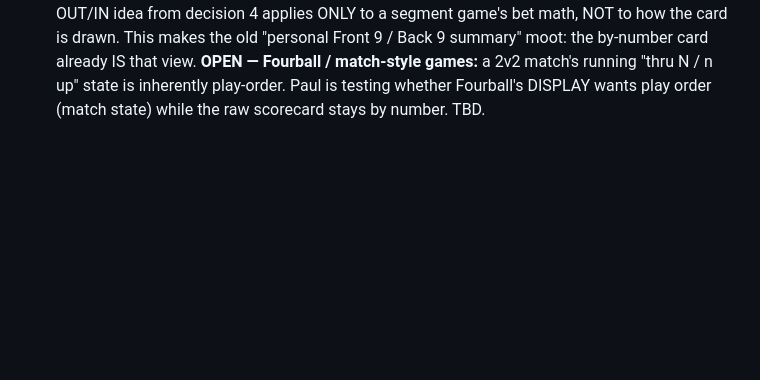
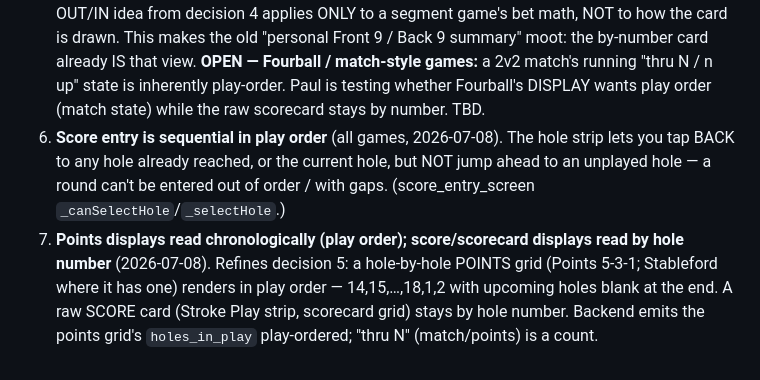
Before and after one commit to lip77us/golf-app, a Markdown page: docs/hole-flexibility.md, the part around the change. GitHub-like rendering; blank space fills up the shorter version.

Commit message:
docs: record sequential-entry + points-in-play-order rules

```diff
--- a/docs/hole-flexibility.md
+++ b/docs/hole-flexibility.md
@@ -279,3 +279,13 @@ opt-in and nothing changes for existing flows.
    **OPEN — Fourball / match-style games:** a 2v2 match's running "thru N / n up"
    state is inherently play-order. Paul is testing whether Fourball's DISPLAY
    wants play order (match state) while the raw scorecard stays by number. TBD.
+6. **Score entry is sequential in play order** (all games, 2026-07-08). The hole
+   strip lets you tap BACK to any hole already reached, or the current hole, but
+   NOT jump ahead to an unplayed hole — a round can't be entered out of order /
+   with gaps. (score_entry_screen `_canSelectHole`/`_selectHole`.)
+7. **Points displays read chronologically (play order); score/scorecard displays
+   read by hole number** (2026-07-08). Refines decision 5: a hole-by-hole POINTS
+   grid (Points 5-3-1; Stableford where it has one) renders in play order —
+   14,15,…,18,1,2 with upcoming holes blank at the end. A raw SCORE card (Stroke
+   Play strip, scorecard grid) stays by hole number. Backend emits the points
+   grid's `holes_in_play` play-ordered; "thru N" (match/points) is a count.
```
